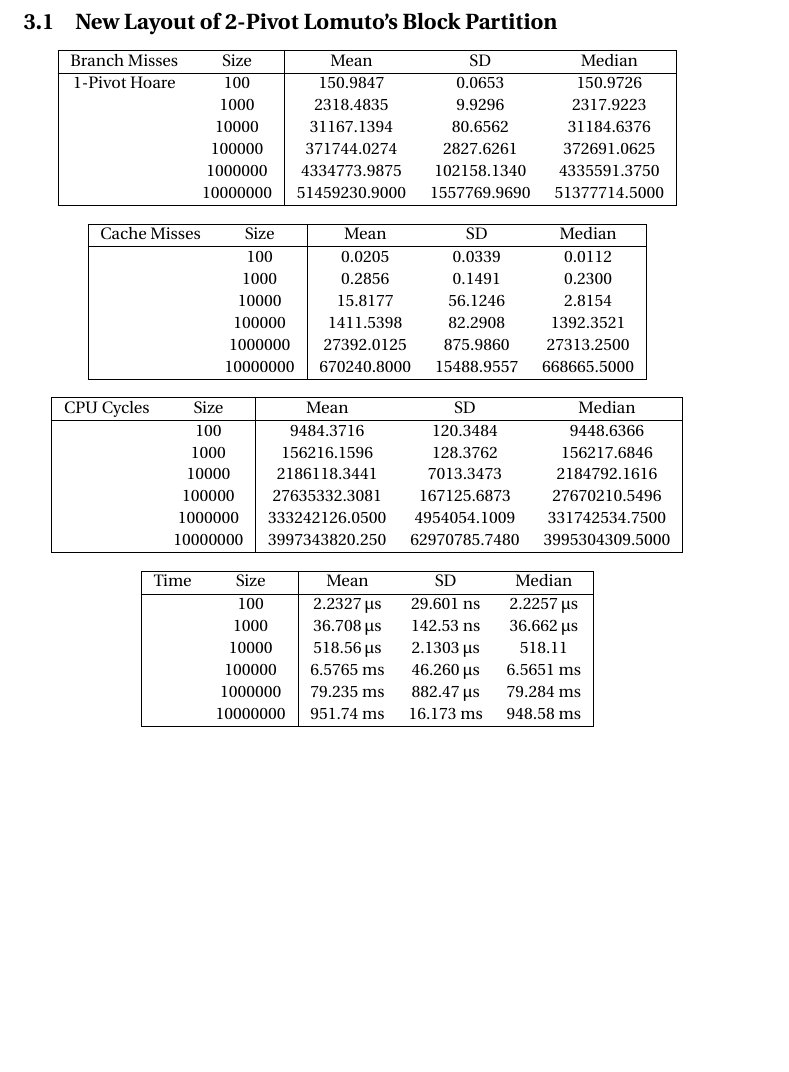
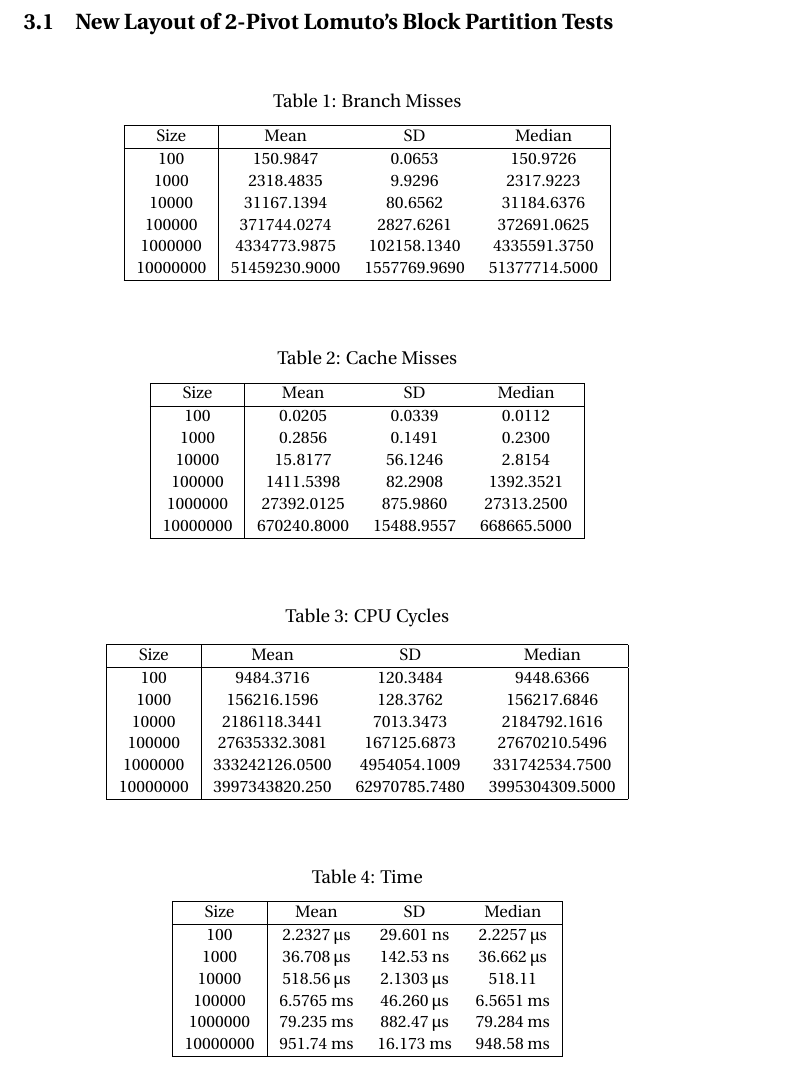
Before and after one commit to JackySu/Rusorts, a LaTeX document (FYPReport.tex): part of page 50 of 53 before the commit and part of page 50 of 54 after it, cut so that both start at the same text, the shorter picture padded with empty space. Compiled offline with pdfLaTeX.

Commit message:
fix table alignment

```diff
--- a/FYPReport.tex
+++ b/FYPReport.tex
@@ -3,6 +3,7 @@
 \usepackage[utf8]{inputenc} % Use UTF-8 encoding
 \usepackage{textgreek} % For Greek letters
 
+\usepackage{float}
 \usepackage{microtype}
 \usepackage{xspace}
 \bibliographystyle{plainurl}% the recommended bibstyle
@@ -1569,67 +1570,85 @@ Only extra overhead would be the Python interpreter and ffi calls, which is not
     \end{tabular}
 \end{center}
 
-\subsection{New Layout of 2-Pivot Lomuto's Block Partition}
-\begin{center}
+\subsection{New Layout of 2-Pivot Lomuto's Block Partition Tests}
+
+\small
+\begin{table}[H]
+    \centering
     \small
-    \begin{tabular}{ |c c | c c c| }
-        \hline
-        Branch Misses   & Size     & Mean           & SD            & Median \\
-        \hline
-        1-Pivot Hoare   & 100      & 150.9847       & 0.0653        & 150.9726 \\
-                        & 1000     & 2318.4835      & 9.9296        & 2317.9223 \\
-                        & 10000    & 31167.1394     & 80.6562       & 31184.6376 \\
-                        & 100000   & 371744.0274    & 2827.6261     & 372691.0625 \\
-                        & 1000000  & 4334773.9875   & 102158.1340   & 4335591.3750 \\
-                        & 10000000 & 51459230.9000  & 1557769.9690  & 51377714.5000 \\
+    \caption{Branch Misses}
+    \vspace{1em}
+    \begin{tabular}{ | c | c c c| }
+        \hline
+        Size     & Mean           & SD            & Median \\
+        \hline
+        100      & 150.9847       & 0.0653        & 150.9726 \\
+        1000     & 2318.4835      & 9.9296        & 2317.9223 \\
+        10000    & 31167.1394     & 80.6562       & 31184.6376 \\
+        100000   & 371744.0274    & 2827.6261     & 372691.0625 \\
+        1000000  & 4334773.9875   & 102158.1340   & 4335591.3750 \\
+        10000000 & 51459230.9000  & 1557769.9690  & 51377714.5000 \\
         \hline
     \end{tabular}
-
+\end{table}
+
+\begin{table}[H]
+    \centering
+    \small
+    \caption{Cache Misses}
     \vspace{1em}
+    \begin{tabular}{ | c | c c c| }
+        \hline
+        Size     & Mean           & SD            & Median \\
+        \hline
+        100      & 0.0205         & 0.0339        & 0.0112 \\
+        1000     & 0.2856         & 0.1491        & 0.2300 \\
+        10000    & 15.8177        & 56.1246       & 2.8154 \\
+        100000   & 1411.5398      & 82.2908       & 1392.3521 \\
+        1000000  & 27392.0125     & 875.9860      & 27313.2500 \\
+        10000000 & 670240.8000    & 15488.9557    & 668665.5000 \\
+        \hline
+    \end{tabular}
+\end{table}
+
+\begin{table}[H]
+    \centering
     \small
-    \begin{tabular}{ |c c | c c c| }
-        \hline
-        Cache Misses    & Size     & Mean           & SD            & Median \\
-        \hline
-                        & 100      & 0.0205         & 0.0339        & 0.0112 \\
-                        & 1000     & 0.2856         & 0.1491        & 0.2300 \\
-                        & 10000    & 15.8177        & 56.1246       & 2.8154 \\
-                        & 100000   & 1411.5398      & 82.2908       & 1392.3521 \\
-                        & 1000000  & 27392.0125     & 875.9860      & 27313.2500 \\
-                        & 10000000 & 670240.8000    & 15488.9557    & 668665.5000 \\
+    \caption{CPU Cycles}
+    \vspace{1em}
+    \begin{tabular}{ | c | c c c | }
+        \hline
+        Size     & Mean           & SD            & Median \\
+        \hline
+        100      & 9484.3716      & 120.3484      & 9448.6366 \\
+        1000     & 156216.1596    & 128.3762      & 156217.6846 \\
+        10000    & 2186118.3441   & 7013.3473     & 2184792.1616 \\
+        100000   & 27635332.3081  & 167125.6873   & 27670210.5496 \\
+        1000000  & 333242126.0500 & 4954054.1009  & 331742534.7500 \\
+        10000000 & 3997343820.250 & 62970785.7480 & 3995304309.5000 \\
         \hline
     \end{tabular}
-
+\end{table}
+
+\begin{table}[H]
+    \centering
+    \small
+    \caption{Time}
     \vspace{1em}
-    \small
-    \begin{tabular}{ |c c | c c c| }
-        \hline
-        CPU Cycles      & Size     & Mean           & SD            & Median \\
-        \hline
-                        & 100      & 9484.3716      & 120.3484      & 9448.6366 \\
-                        & 1000     & 156216.1596    & 128.3762      & 156217.6846 \\
-                        & 10000    & 2186118.3441   & 7013.3473     & 2184792.1616 \\
-                        & 100000   & 27635332.3081  & 167125.6873   & 27670210.5496 \\
-                        & 1000000  & 333242126.0500 & 4954054.1009  & 331742534.7500 \\
-                        & 10000000 & 3997343820.250 & 62970785.7480 & 3995304309.5000 \\
+    \begin{tabular}{ | c | c c c | }
+        \hline
+        Size     & Mean         & SD          & Median \\
+        \hline
+        100      & 2.2327 µs    & 29.601 ns   & 2.2257 µs \\
+        1000     & 36.708 µs    & 142.53 ns   & 36.662 µs \\
+        10000    & 518.56 µs    & 2.1303 µs   & 518.11 \\
+        100000   & 6.5765 ms    & 46.260 µs   & 6.5651 ms \\
+        1000000  & 79.235 ms    & 882.47 µs   & 79.284 ms \\
+        10000000 & 951.74 ms    & 16.173 ms   & 948.58 ms \\
         \hline
     \end{tabular}
-
-    \vspace{1em}
-    \small
-    \begin{tabular}{ |c c | c c c| }
-        \hline
-        Time            & Size     & Mean         & SD          & Median \\
-        \hline
-                        & 100      & 2.2327 µs    & 29.601 ns   & 2.2257 µs \\
-                        & 1000     & 36.708 µs    & 142.53 ns   & 36.662 µs \\
-                        & 10000    & 518.56 µs    & 2.1303 µs   & 518.11 \\
-                        & 100000   & 6.5765 ms    & 46.260 µs   & 6.5651 ms \\
-                        & 1000000  & 79.235 ms    & 882.47 µs   & 79.284 ms \\
-                        & 10000000 & 951.74 ms    & 16.173 ms   & 948.58 ms \\
-        \hline
-    \end{tabular}
-\end{center}
+\end{table}
+\clearpage
 
 \subsection{Cachegrind Results}
 \hypertarget{cachegrindresult}{}
```
Also changed, not shown: FYPReport.pdf.
